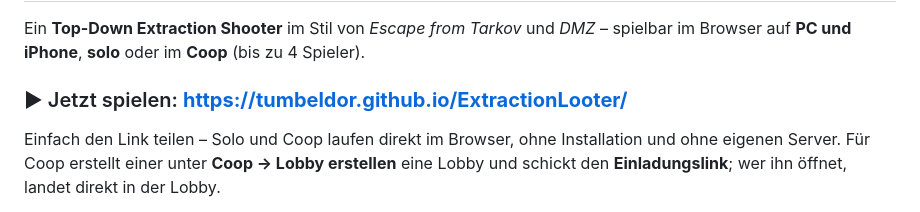
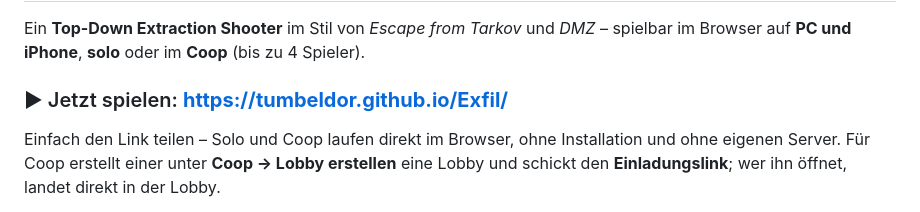
Before and after one commit to Tumbeldor/Exfil, a Markdown page: README.md, the part around the change. Rendered like a GitHub page.

Commit message:
README: Spiel-Link nach Umbenennung des Repos in „Exfil“
Co-Authored-By: Claude Opus 5.5 <noreply@anthropic.com>
Claude-Session: https://claude.ai/code/session_01GHCpzCiapaMQsLzFd626HP

```diff
--- a/README.md
+++ b/README.md
@@ -2,7 +2,7 @@
 
 Ein **Top-Down Extraction Shooter** im Stil von *Escape from Tarkov* und *DMZ* – spielbar im Browser auf **PC und iPhone**, **solo** oder im **Coop** (bis zu 4 Spieler).
 
-### ▶ Jetzt spielen: **https://tumbeldor.github.io/ExtractionLooter/**
+### ▶ Jetzt spielen: **https://tumbeldor.github.io/Exfil/**
 
 Einfach den Link teilen – Solo und Coop laufen direkt im Browser, ohne Installation und ohne eigenen Server. Für Coop erstellt einer unter **Coop → Lobby erstellen** eine Lobby und schickt den **Einladungslink**; wer ihn öffnet, landet direkt in der Lobby.
 
```
